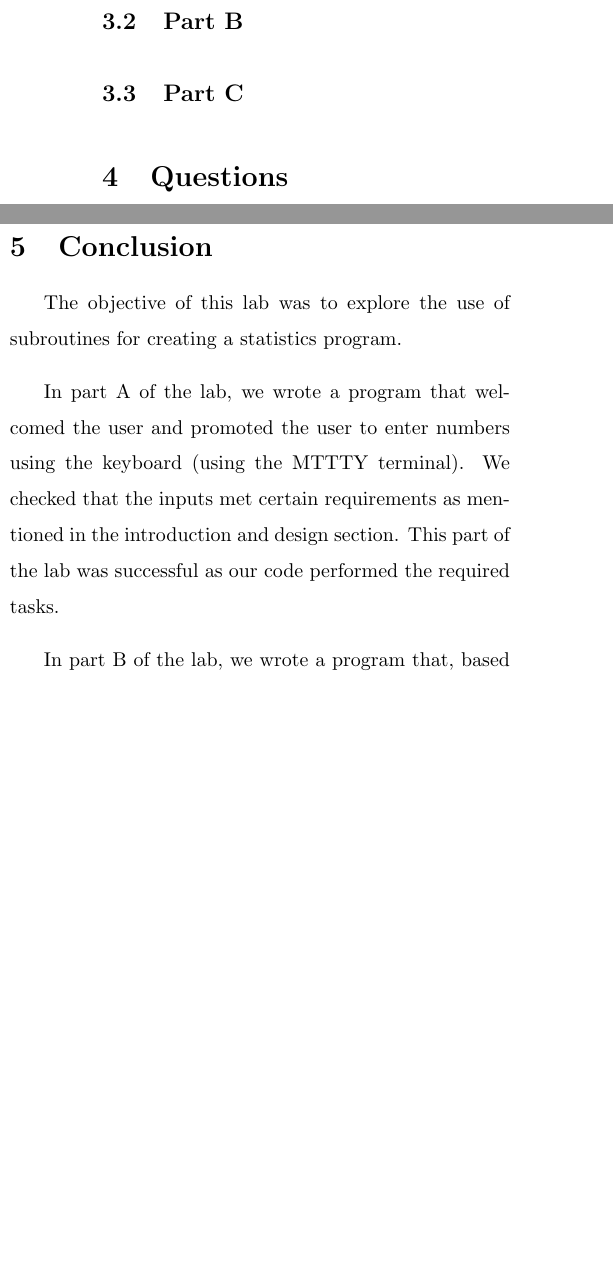
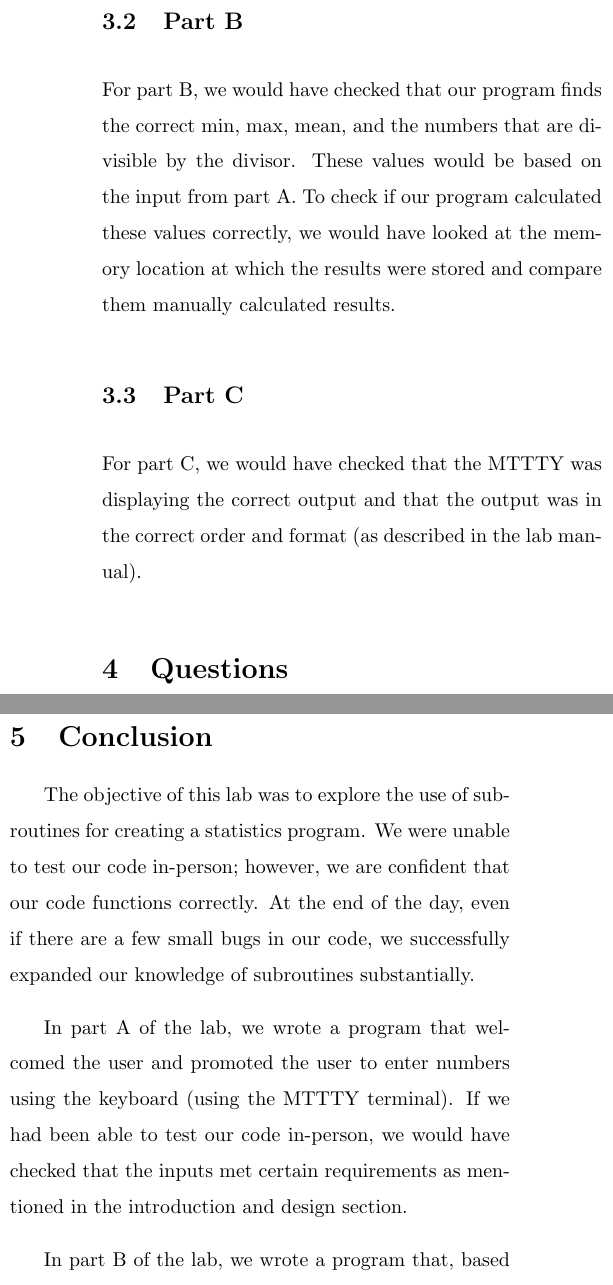
Before and after one commit to AtrazineC/ECE_212_Lab3, a LaTeX document (ECE_212_Lab3.tex): two parts of the columns of page 4 of 12 before the commit and two parts of the columns of page 4 of 13 after it, joined at a grey line, cut so that both start at the same text, the shorter picture padded with empty space. Compiled offline with pdfLaTeX.

Commit message:
testing section done

```diff
--- a/ECE_212_Lab3.tex
+++ b/ECE_212_Lab3.tex
@@ -175,2 +178,5 @@ For part A, we
 
 \subsection{Part B}
+For part B, we would have checked that our program finds the correct min, max, mean, and the numbers that are divisible by the divisor.
+These values would be based on the input from part A.
+To check if our program calculated these values correctly, we would have looked at the memory location at which the results were stored and compare them manually calculated results.
@@ -178,6 +183,6 @@ For part A, we
 
 \subsection{Part C}
-
+For part C, we would have checked that the MTTTY was displaying the correct output and that the output was in the correct order and format (as described in the lab manual).
 
 \section{Questions}
 \begin{enumerate}
@@ -202,10 +207,11 @@ If the input was not valid, a message could be output signifying an invalid entr
 
 \section{Conclusion}
 The objective of this lab was to explore the use of subroutines for creating a statistics program.
+We were unable to test our code in-person; however, we are confident that our code functions correctly.
+At the end of the day, even if there are a few small bugs in our code, we successfully expanded our knowledge of subroutines substantially.
 
 In part A of the lab, we wrote a program that welcomed the user and promoted the user to enter numbers using the keyboard (using the MTTTY terminal).
-We checked that the inputs met certain requirements as mentioned in the introduction and design section.
-This part of the lab was successful as our code performed the required tasks.
+If we had been able to test our code in-person, we would have checked that the inputs met certain requirements as mentioned in the introduction and design section.
 
 In part B of the lab, we wrote a program that, based on the previous input, found the min, max, mean, how many numbers were divisible by the divisor, and what those numbers were.
 In part C of the lab, we finished our program and made it so that it displayed the values we found in part B.
```
Also changed, not shown: ECE_212_Lab3.pdf, ECE_212_Lab3.tex (16 more changed lines).
